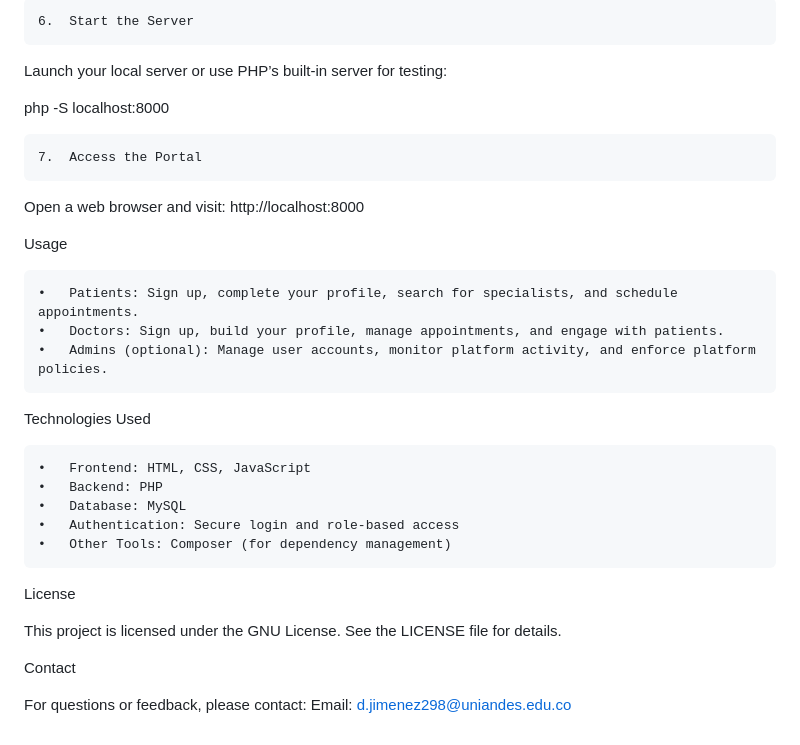
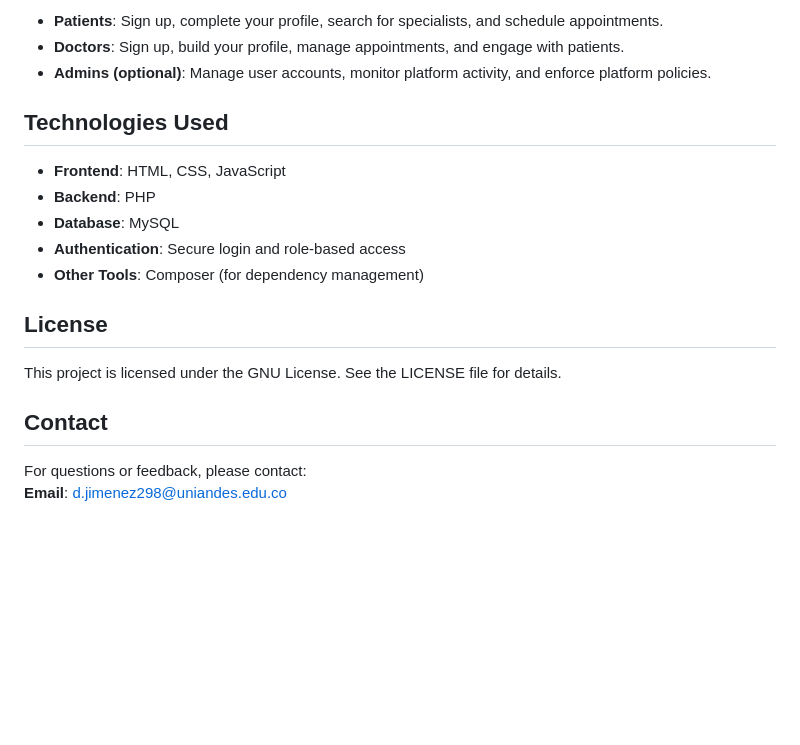
Before and after one commit to sto-chastic/HealthcareSocial, a Markdown page: README.md, the part around the change printed below. Rendered like a GitHub page; blank space fills up the shorter version.

```diff
--- a/README.md
+++ b/README.md
@@ -58,33 +70,21 @@ composer install
 
-	6.	Start the Server
-Launch your local server or use PHP’s built-in server for testing:
+- **Patients**: Sign up, complete your profile, search for specialists, and schedule appointments.
+- **Doctors**: Sign up, build your profile, manage appointments, and engage with patients.
+- **Admins (optional)**: Manage user accounts, monitor platform activity, and enforce platform policies.
 
-php -S localhost:8000
+## Technologies Used
 
+- **Frontend**: HTML, CSS, JavaScript
+- **Backend**: PHP
+- **Database**: MySQL
+- **Authentication**: Secure login and role-based access
+- **Other Tools**: Composer (for dependency management)
 
-	7.	Access the Portal
-Open a web browser and visit:
-http://localhost:8000
-
-Usage
-
-	•	Patients: Sign up, complete your profile, search for specialists, and schedule appointments.
-	•	Doctors: Sign up, build your profile, manage appointments, and engage with patients.
-	•	Admins (optional): Manage user accounts, monitor platform activity, and enforce platform policies.
-
-Technologies Used
-
-	•	Frontend: HTML, CSS, JavaScript
-	•	Backend: PHP
-	•	Database: MySQL
-	•	Authentication: Secure login and role-based access
-	•	Other Tools: Composer (for dependency management)
-
-License
+## License
 
 This project is licensed under the GNU License. See the LICENSE file for details.
 
-Contact
+## Contact
 
 For questions or feedback, please contact:
-Email: d.jimenez298@uniandes.edu.co
+**Email**: d.jimenez298@uniandes.edu.co
```
Also changed, not shown: other parts of README.md (+50 -38 lines).
